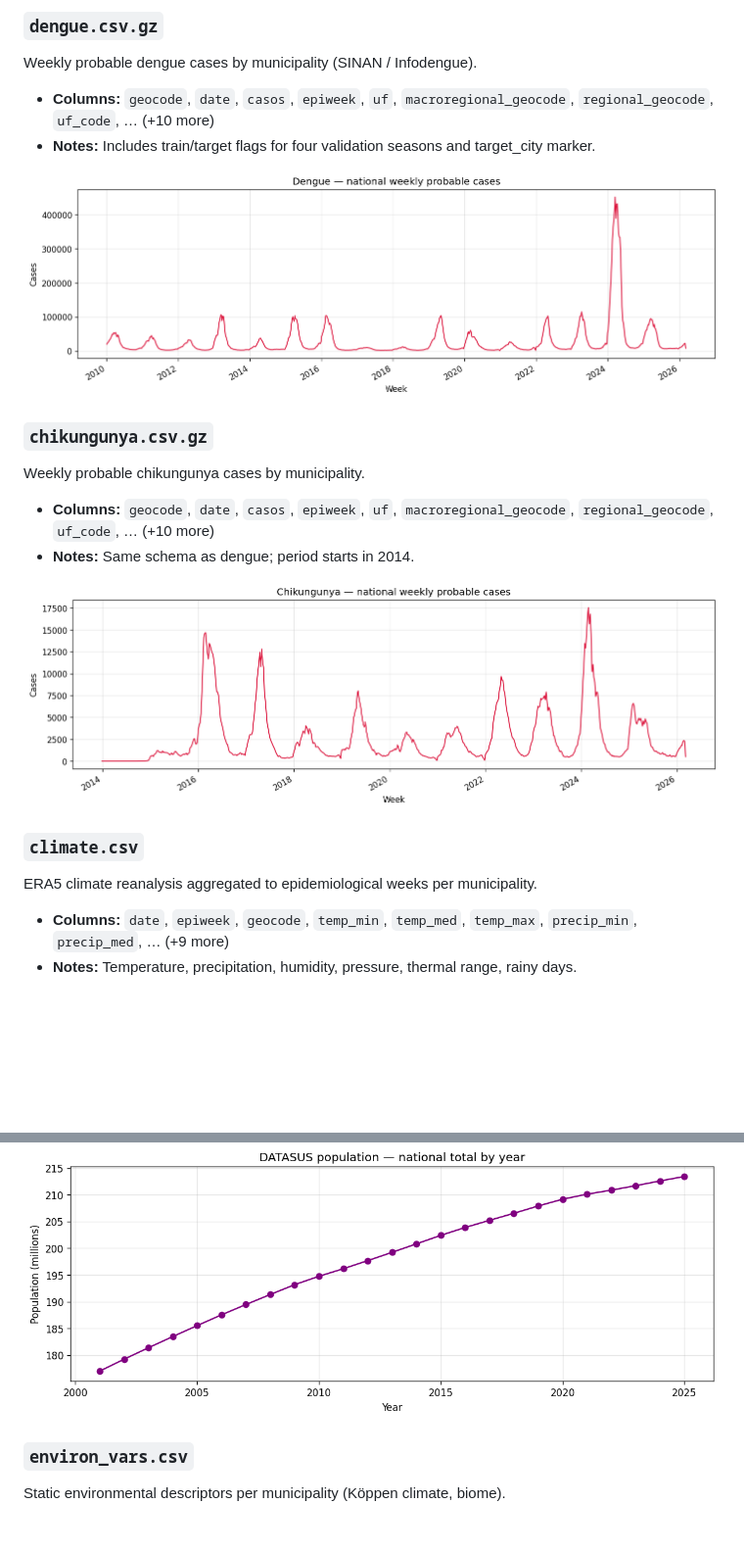
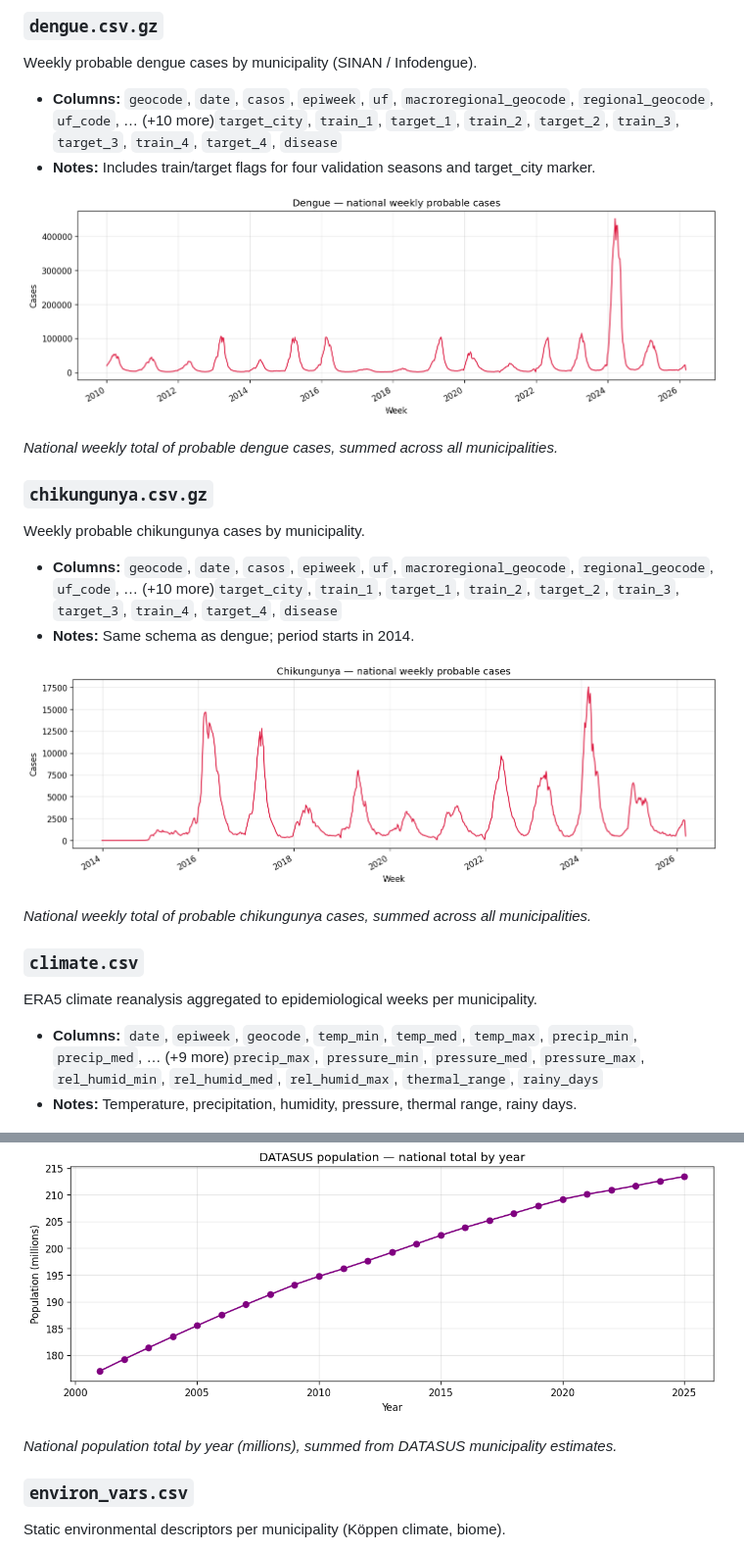
Before and after one commit to xandykati98/portfolio, a Markdown page: pre_eda/PRE_EDA.md, 2 parts joined by grey strips. Shown at 98% size. GitHub-like rendering; blank space fills up the shorter version.

```diff
--- a/pre_eda/PRE_EDA.md
+++ b/pre_eda/PRE_EDA.md
@@ -26,25 +26,29 @@ Plots were built with `uv run python scripts/generate_pre_eda.py`.
 
 Weekly probable dengue cases by municipality (SINAN / Infodengue).
 
-- **Columns:** `geocode`, `date`, `casos`, `epiweek`, `uf`, `macroregional_geocode`, `regional_geocode`, `uf_code`, … (+10 more)
+- **Columns:** `geocode`, `date`, `casos`, `epiweek`, `uf`, `macroregional_geocode`, `regional_geocode`, `uf_code`, <span class="columns-more" tabindex="0"><span class="columns-ellipsis">… (+10 more)</span><span class="columns-rest"><code>target_city</code>, <code>train_1</code>, <code>target_1</code>, <code>train_2</code>, <code>target_2</code>, <code>train_3</code>, <code>target_3</code>, <code>train_4</code>, <code>target_4</code>, <code>disease</code></span></span>
 - **Notes:** Includes train/target flags for four validation seasons and target_city marker.
 
 ![dengue.csv.gz](plots/dengue.png)
+
+*National weekly total of probable dengue cases, summed across all municipalities.*
 
 ### `chikungunya.csv.gz`
 
 Weekly probable chikungunya cases by municipality.
 
-- **Columns:** `geocode`, `date`, `casos`, `epiweek`, `uf`, `macroregional_geocode`, `regional_geocode`, `uf_code`, … (+10 more)
+- **Columns:** `geocode`, `date`, `casos`, `epiweek`, `uf`, `macroregional_geocode`, `regional_geocode`, `uf_code`, <span class="columns-more" tabindex="0"><span class="columns-ellipsis">… (+10 more)</span><span class="columns-rest"><code>target_city</code>, <code>train_1</code>, <code>target_1</code>, <code>train_2</code>, <code>target_2</code>, <code>train_3</code>, <code>target_3</code>, <code>train_4</code>, <code>target_4</code>, <code>disease</code></span></span>
 - **Notes:** Same schema as dengue; period starts in 2014.
 
 ![chikungunya.csv.gz](plots/chikungunya.png)
+
+*National weekly total of probable chikungunya cases, summed across all municipalities.*
 
 ### `climate.csv`
 
 ERA5 climate reanalysis aggregated to epidemiological weeks per municipality.
 
-- **Columns:** `date`, `epiweek`, `geocode`, `temp_min`, `temp_med`, `temp_max`, `precip_min`, `precip_med`, … (+9 more)
+- **Columns:** `date`, `epiweek`, `geocode`, `temp_min`, `temp_med`, `temp_max`, `precip_min`, `precip_med`, <span class="columns-more" tabindex="0"><span class="columns-ellipsis">… (+9 more)</span><span class="columns-rest"><code>precip_max</code>, <code>pressure_min</code>, <code>pressure_med</code>, <code>pressure_max</code>, <code>rel_humid_min</code>, <code>rel_humid_med</code>, <code>rel_humid_max</code>, <code>thermal_range</code>, <code>rainy_days</code></span></span>
 - **Notes:** Temperature, precipitation, humidity, pressure, thermal range, rainy days.
 
 ![climate.csv](plots/climate.png)
@@ -66,6 +74,8 @@ Municipality population estimates from DATASUS (2001–2025).
 - **Notes:** Long format: geocode × year.
 
 ![datasus_population_2001_2025.csv](plots/datasus_population_2001_2025.png)
+
+*National population total by year (millions), summed from DATASUS municipality estimates.*
 
 ### `environ_vars.csv`
 
```
Also changed, not shown: other parts of pre_eda/PRE_EDA.md (+18 -2 lines), pre_eda/plots/forecasting_climate.png, 3 other files.
